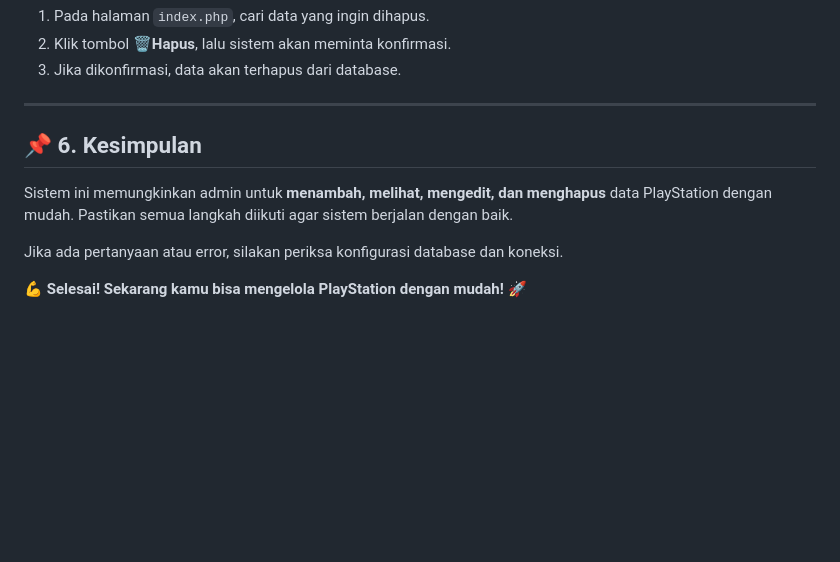
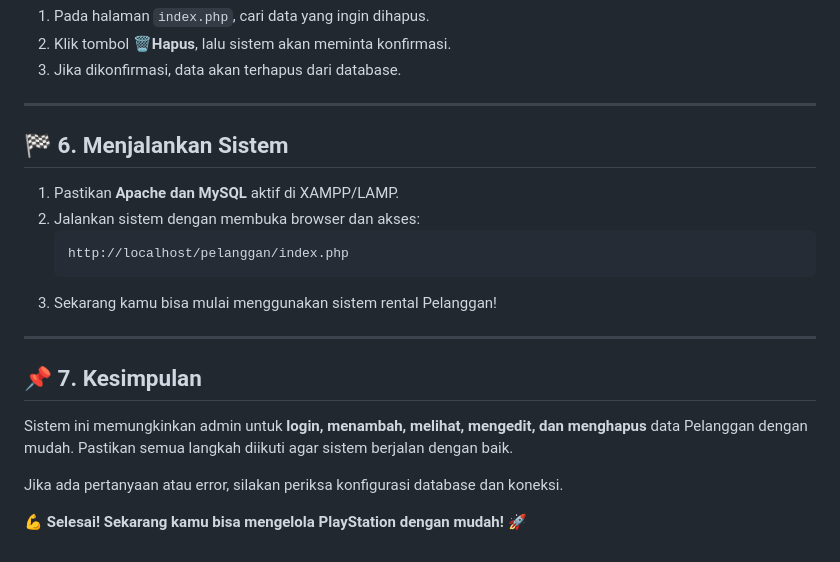
Before and after one commit to lugasnb/crud-rental-playstation, a Markdown page: README.md, the part around the change printed below. Drawn GitHub-style; blank space fills up the shorter version.

````diff
--- a/README.md
+++ b/README.md
@@ -120,8 +124,18 @@ Setelah database terhubung, kamu bisa langsung menggunakan fitur CRUD berikut:
 
 ---
 
-## 📌 **6. Kesimpulan**
-Sistem ini memungkinkan admin untuk **menambah, melihat, mengedit, dan menghapus** data PlayStation dengan mudah. Pastikan semua langkah diikuti agar sistem berjalan dengan baik.
+## 🏁 **6. Menjalankan Sistem**
+1. Pastikan **Apache dan MySQL** aktif di XAMPP/LAMP.
+2. Jalankan sistem dengan membuka browser dan akses:
+   ```
+   http://localhost/pelanggan/index.php
+   ```
+3. Sekarang kamu bisa mulai menggunakan sistem rental Pelanggan!
+
+---
+
+## 📌 **7. Kesimpulan**
+Sistem ini memungkinkan admin untuk **login, menambah, melihat, mengedit, dan menghapus** data Pelanggan dengan mudah. Pastikan semua langkah diikuti agar sistem berjalan dengan baik.
 
 Jika ada pertanyaan atau error, silakan periksa konfigurasi database dan koneksi.
 
````
Also changed, not shown: other parts of README.md (+20 -16 lines).
